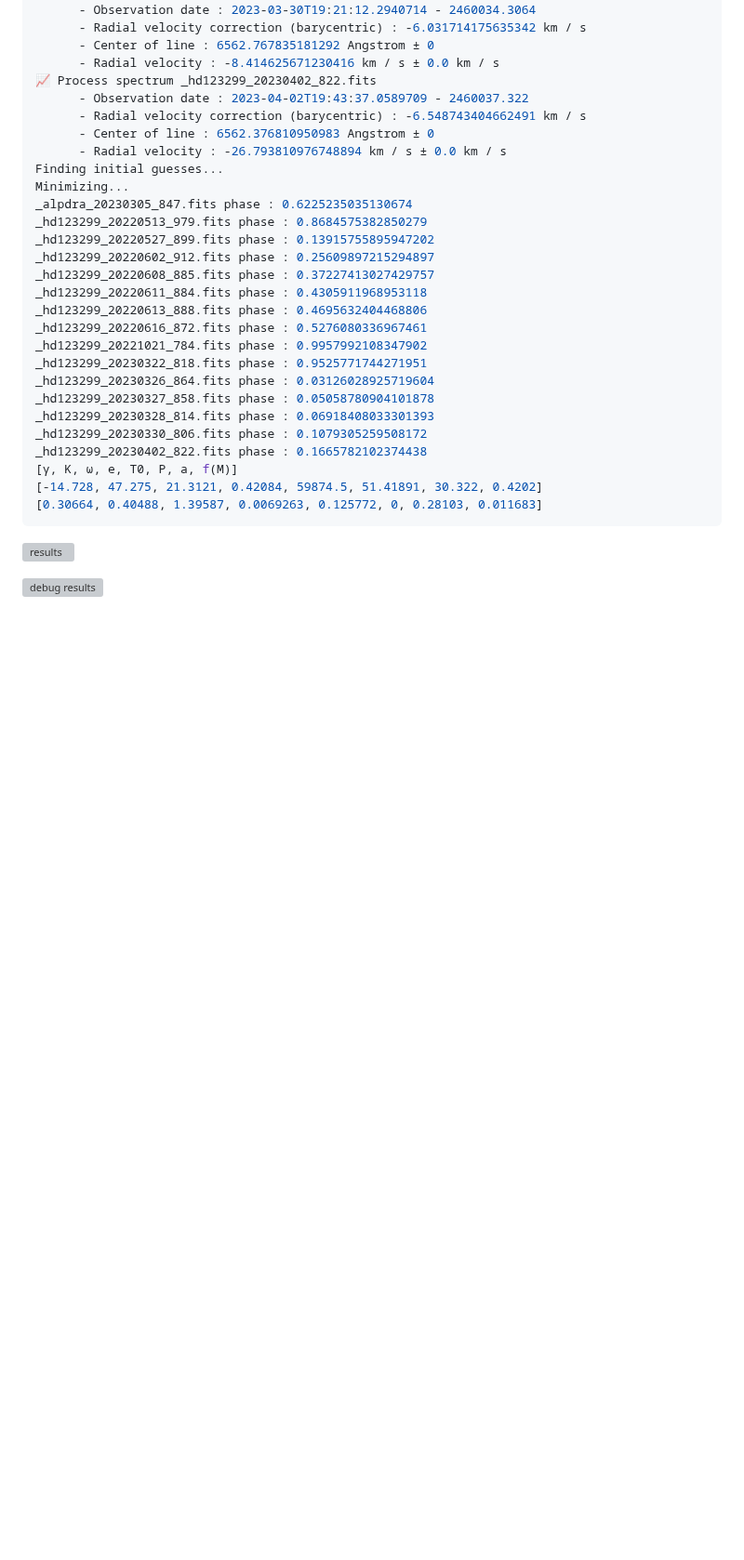
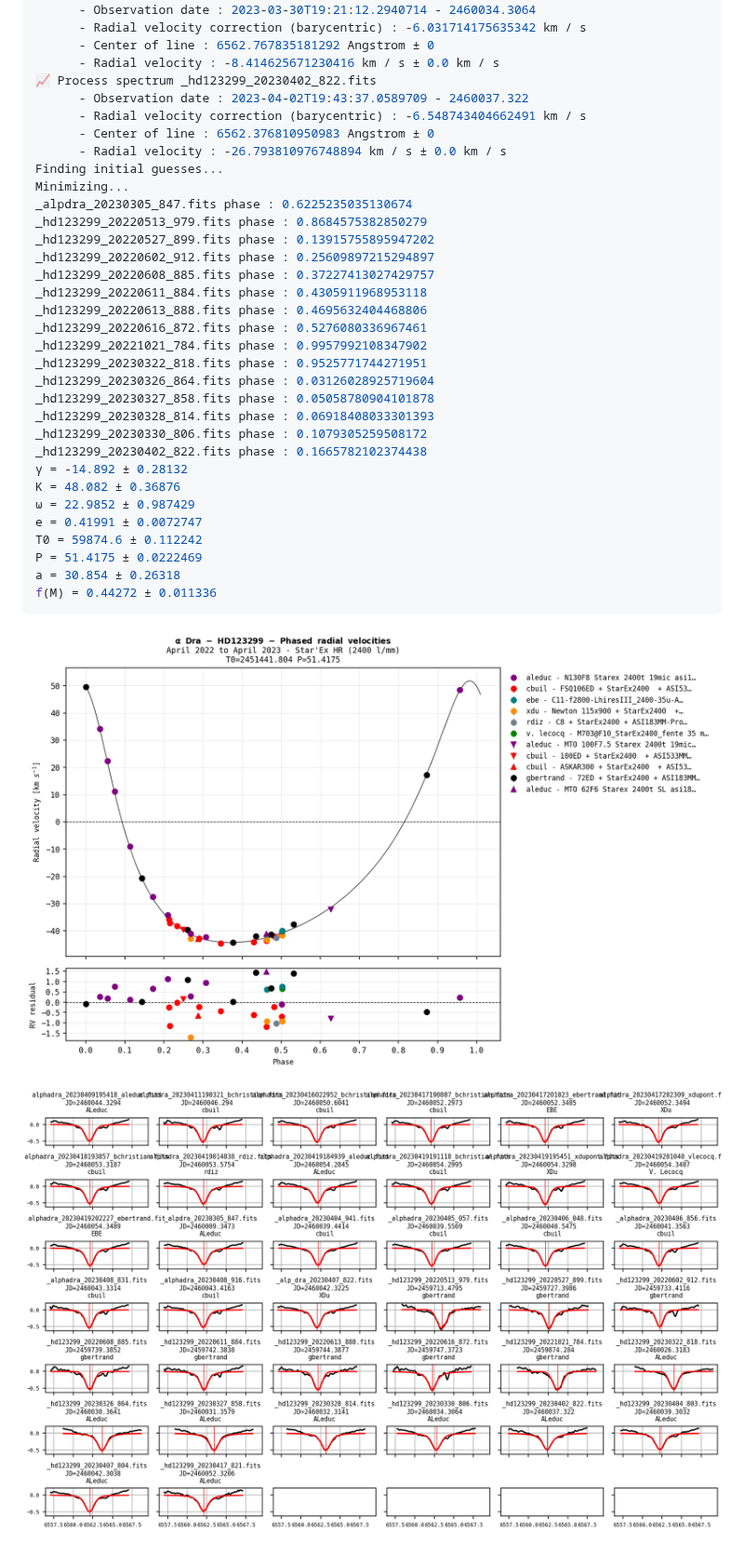
Before and after one commit to guillbertrand/spectrobinarystarsystem, a Markdown page: README.md, the part around one of its changes. Shown at 93% size. GitHub-like rendering; pictures changed too: docs/bss_debug_result.png (added), docs/bss_phased_result.png (added); blank space fills up the shorter version; grey boxes are pictures that could not be loaded.

````diff
--- a/README.md
+++ b/README.md
@@ -106,14 +109,19 @@ _hd123299_20230327_858.fits phase : 0.05058780904101878
 _hd123299_20230328_814.fits phase : 0.06918408033301393
 _hd123299_20230330_806.fits phase : 0.1079305259508172
 _hd123299_20230402_822.fits phase : 0.1665782102374438
-[γ, K, ω, e, T0, P, a, f(M)]
-[-14.728, 47.275, 21.3121, 0.42084, 59874.5, 51.41891, 30.322, 0.4202]
-[0.30664, 0.40488, 1.39587, 0.0069263, 0.125772, 0, 0.28103, 0.011683]
+γ = -14.892 ± 0.28132
+K = 48.082 ± 0.36876
+ω = 22.9852 ± 0.987429
+e = 0.41991 ± 0.0072747
+T0 = 59874.6 ± 0.112242
+P = 51.4175 ± 0.0222469
+a = 30.854 ± 0.26318
+f(M) = 0.44272 ± 0.011336
 ```
 
 
-![results](https://github.com/guillbertrand/spectrobinarystarsystem/raw/master/sample/alphadra/bss_phased_result.png)
+![results](https://github.com/guillbertrand/spectrobinarystarsystem/raw/master/docs/bss_phased_result.png)
 
 
 
-![debug results](https://github.com/guillbertrand/spectrobinarystarsystem/raw/master/sample/alphadra/bss_debug_result.png)
+![debug results](https://github.com/guillbertrand/spectrobinarystarsystem/raw/master/docs/bss_debug_result.png)
````
Also changed, not shown: other parts of README.md (+11 -8 lines), 4 other files.
